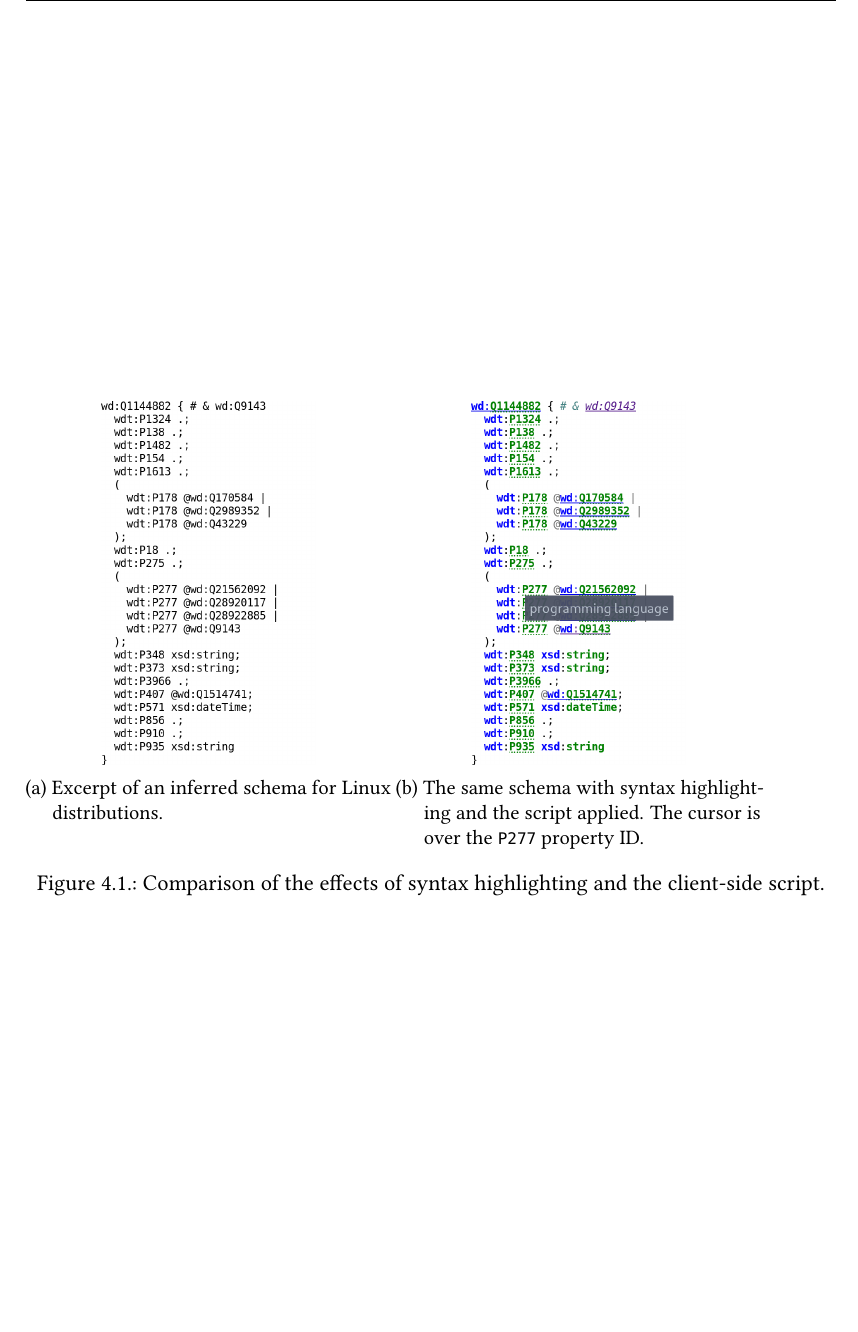
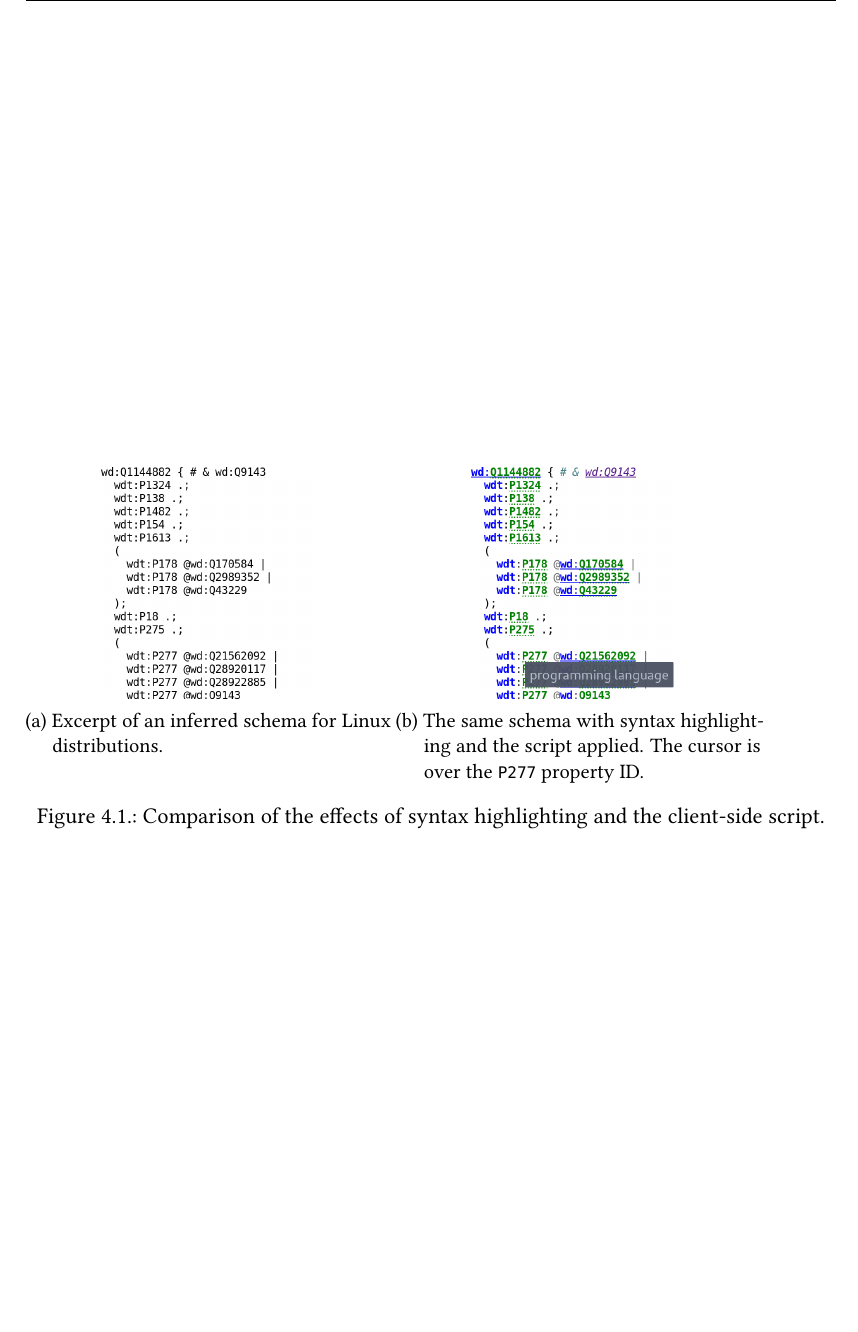
Before and after one commit to lucaswerkmeister/master-thesis, a LaTeX thesis (thesis.tex, which reads sections/content.tex): part of page 26 of 35, cut so that both start at the same text. Compiled offline with pdfLaTeX.

Commit message:
Trim screenshots of schema with/without utilities
It would of course make more sense to trim the original images, but my
GIMP is acting up right now, so let’s do it in LaTeX instead.

```diff
--- a/sections/content.tex
+++ b/sections/content.tex
@@ -164,10 +164,12 @@
 A comparison of the effects of these two features
 can be seen in \cref{fig:shexc-syntax-highlighting}.
 
-\begin{figure}
+% TODO revisit layout of this figure when the thesis is close to done,
+% perhaps adjust the widths and/or trimming depending on how the figure fits on a page
+\begin{figure}[t]
   \begin{subfigure}[t]{0.45\textwidth}
     \centering
-    \includegraphics{screenshots/shexc-no-syntax-highlighting}
+    \includegraphics[trim={0 2.5cm 0 0},clip]{screenshots/shexc-no-syntax-highlighting}
     \caption{
       Excerpt of an inferred schema for Linux distributions.
     }
```
Also changed, not shown: sections/content.tex (2 more changed lines).
